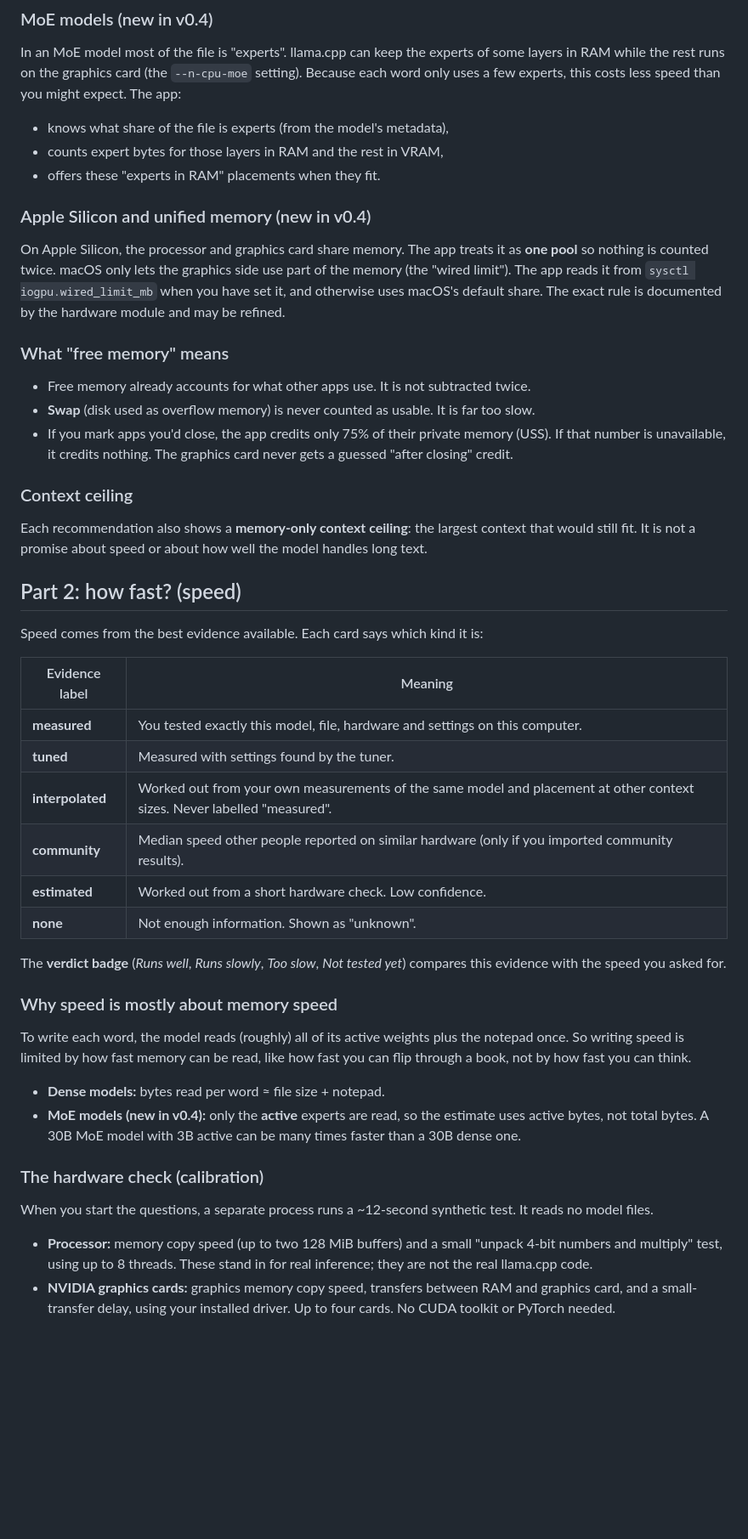
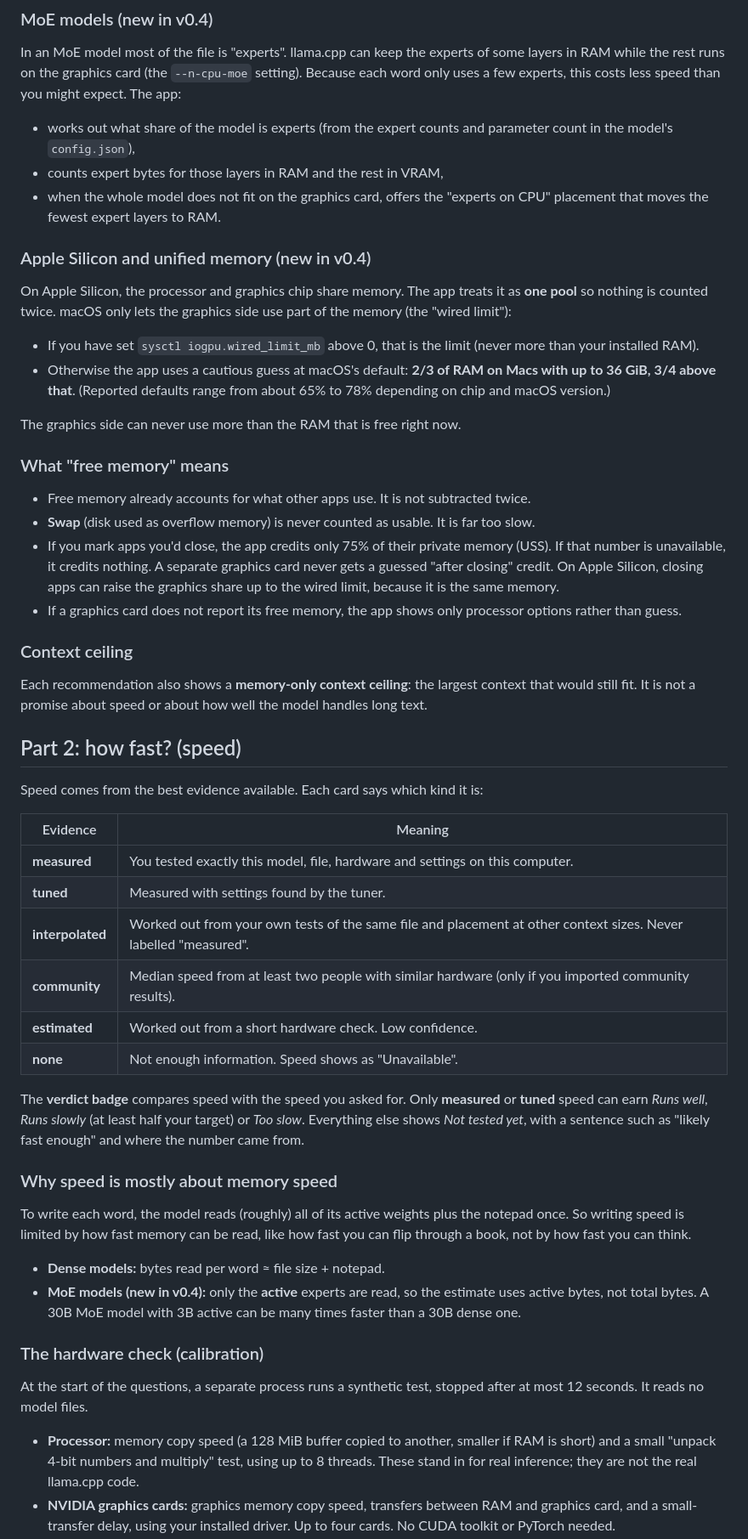
Before and after one commit to Eyad-3D/LLM-Configurator, a Markdown page: docs/how-it-works.md, the part around one of its changes. Shown at 85% size. GitHub-like rendering; blank space fills up the shorter version.

```diff
--- a/docs/how-it-works.md
+++ b/docs/how-it-works.md
@@ -73,19 +73,25 @@ The app tries: everything on the processor, everything on the graphics card, and
 
 In an MoE model most of the file is "experts". llama.cpp can keep the experts of some layers in RAM while the rest runs on the graphics card (the `--n-cpu-moe` setting). Because each word only uses a few experts, this costs less speed than you might expect. The app:
 
-- knows what share of the file is experts (from the model's metadata),
+- works out what share of the model is experts (from the expert counts and parameter count in the model's `config.json`),
 - counts expert bytes for those layers in RAM and the rest in VRAM,
-- offers these "experts in RAM" placements when they fit.
+- when the whole model does not fit on the graphics card, offers the "experts on CPU" placement that moves the fewest expert layers to RAM.
 
 ### Apple Silicon and unified memory (new in v0.4)
 
-On Apple Silicon, the processor and graphics card share memory. The app treats it as **one pool** so nothing is counted twice. macOS only lets the graphics side use part of the memory (the "wired limit"). The app reads it from `sysctl iogpu.wired_limit_mb` when you have set it, and otherwise uses macOS's default share. The exact rule is documented by the hardware module and may be refined.
+On Apple Silicon, the processor and graphics chip share memory. The app treats it as **one pool** so nothing is counted twice. macOS only lets the graphics side use part of the memory (the "wired limit"):
+
+- If you have set `sysctl iogpu.wired_limit_mb` above 0, that is the limit (never more than your installed RAM).
+- Otherwise the app uses a cautious guess at macOS's default: **2/3 of RAM on Macs with up to 36 GiB, 3/4 above that**. (Reported defaults range from about 65% to 78% depending on chip and macOS version.)
+
+The graphics side can never use more than the RAM that is free right now.
 
 ### What "free memory" means
 
 - Free memory already accounts for what other apps use. It is not subtracted twice.
 - **Swap** (disk used as overflow memory) is never counted as usable. It is far too slow.
-- If you mark apps you'd close, the app credits only 75% of their private memory (USS). If that number is unavailable, it credits nothing. The graphics card never gets a guessed "after closing" credit.
+- If you mark apps you'd close, the app credits only 75% of their private memory (USS). If that number is unavailable, it credits nothing. A separate graphics card never gets a guessed "after closing" credit. On Apple Silicon, closing apps can raise the graphics share up to the wired limit, because it is the same memory.
+- If a graphics card does not report its free memory, the app shows only processor options rather than guess.
 
 ### Context ceiling
 
@@ -95,16 +101,16 @@ Each recommendation also shows a **memory-only context ceiling**: the largest co
 
 Speed comes from the best evidence available. Each card says which kind it is:
 
-| Evidence label | Meaning |
+| Evidence | Meaning |
 |---|---|
 | **measured** | You tested exactly this model, file, hardware and settings on this computer. |
 | **tuned** | Measured with settings found by the tuner. |
-| **interpolated** | Worked out from your own measurements of the same model and placement at other context sizes. Never labelled "measured". |
-| **community** | Median speed other people reported on similar hardware (only if you imported community results). |
+| **interpolated** | Worked out from your own tests of the same file and placement at other context sizes. Never labelled "measured". |
+| **community** | Median speed from at least two people with similar hardware (only if you imported community results). |
 | **estimated** | Worked out from a short hardware check. Low confidence. |
-| **none** | Not enough information. Shown as "unknown". |
+| **none** | Not enough information. Speed shows as "Unavailable". |
 
-The **verdict badge** (*Runs well*, *Runs slowly*, *Too slow*, *Not tested yet*) compares this evidence with the speed you asked for.
+The **verdict badge** compares speed with the speed you asked for. Only **measured** or **tuned** speed can earn *Runs well*, *Runs slowly* (at least half your target) or *Too slow*. Everything else shows *Not tested yet*, with a sentence such as "likely fast enough" and where the number came from.
 
 ### Why speed is mostly about memory speed
 
@@ -115,7 +121,7 @@ To write each word, the model reads (roughly) all of its active weights plus the
 
 ### The hardware check (calibration)
 
-When you start the questions, a separate process runs a ~12-second synthetic test. It reads no model files.
+At the start of the questions, a separate process runs a synthetic test, stopped after at most 12 seconds. It reads no model files.
 
-- **Processor:** memory copy speed (up to two 128 MiB buffers) and a small "unpack 4-bit numbers and multiply" test, using up to 8 threads. These stand in for real inference; they are not the real llama.cpp code.
+- **Processor:** memory copy speed (a 128 MiB buffer copied to another, smaller if RAM is short) and a small "unpack 4-bit numbers and multiply" test, using up to 8 threads. These stand in for real inference; they are not the real llama.cpp code.
 - **NVIDIA graphics cards:** graphics memory copy speed, transfers between RAM and graphics card, and a small-transfer delay, using your installed driver. Up to four cards. No CUDA toolkit or PyTorch needed.
```
Also changed, not shown: other parts of docs/how-it-works.md (+28 -17 lines).
